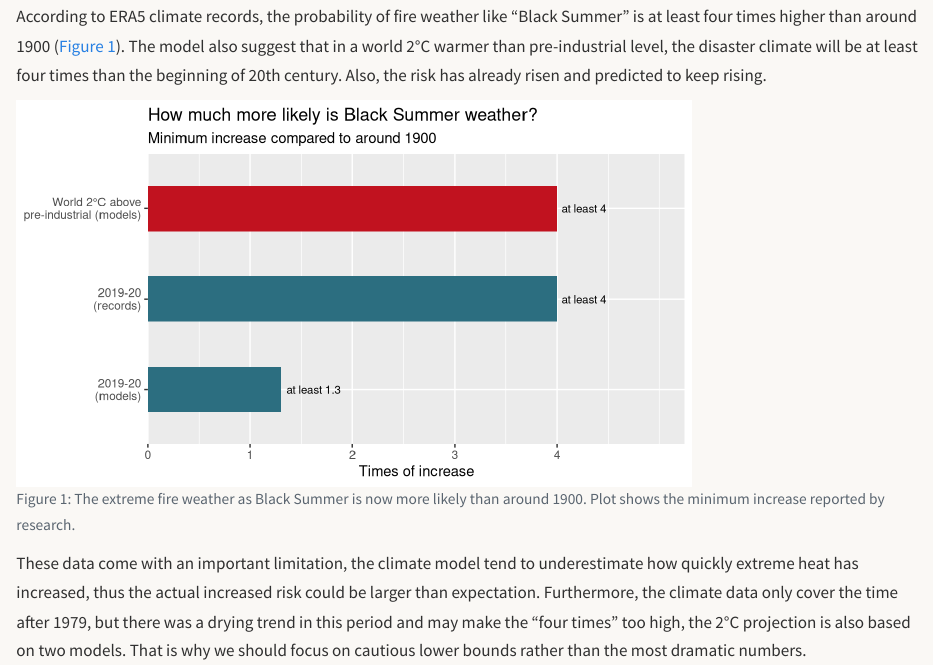
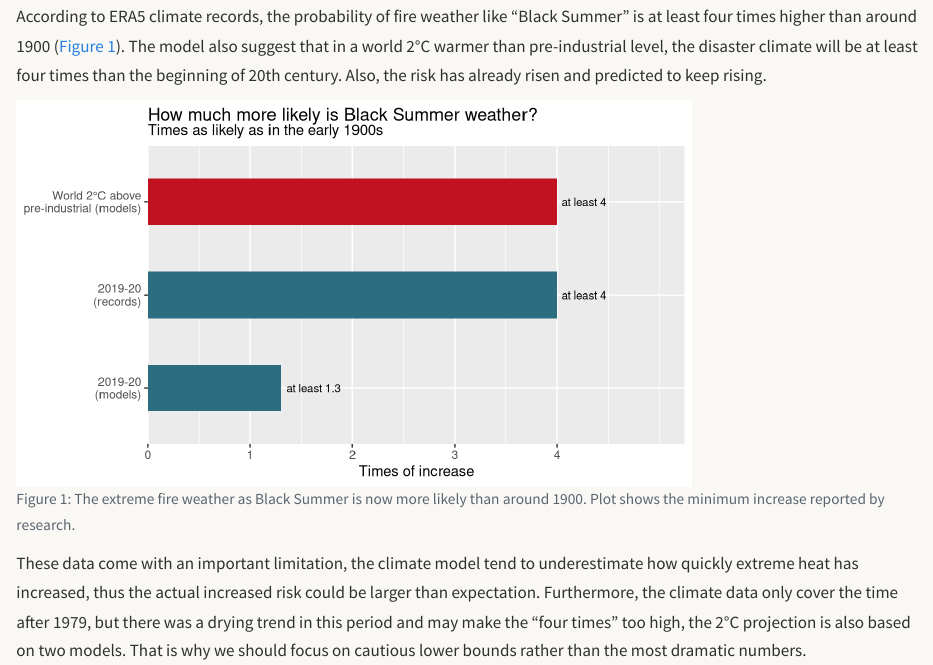
Before and after one commit to ETC5523-2026/etc5523-assignment-3-xzha0419, a Quarto document (posts/black_summer.qmd): the page in a window 1100 px wide, from 1380 px down. Rendered offline with R 4.5, knitr and Pandoc in place of Quarto, with nearby package versions.

Commit message:
fix photo and some link

```diff
--- a/posts/black_summer.qmd
+++ b/posts/black_summer.qmd
@@ -81,7 +81,7 @@ ggplot(fire_risk, aes(x = estimate, y = at_least, fill = period)) +
   theme(legend.position = "none") +
   labs(
     title = "How much more likely is Black Summer weather? ",
-    subtitle = "Minimum increase compared to around 1900",
+    subtitle = "Times as likely as in the early 1900s",
     x = NULL,
     y = "Times of increase"
   )
```
Also changed, not shown: README.md, profile.jpg.
